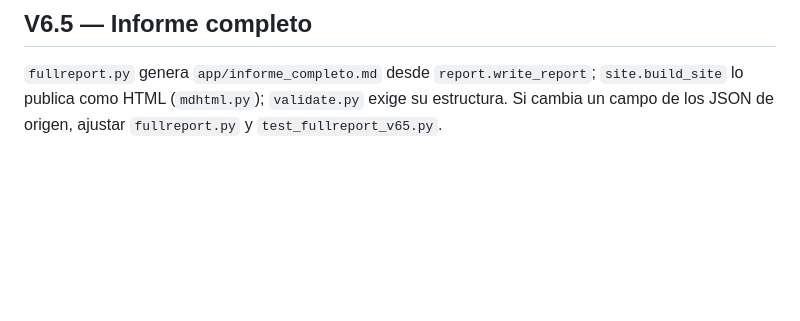
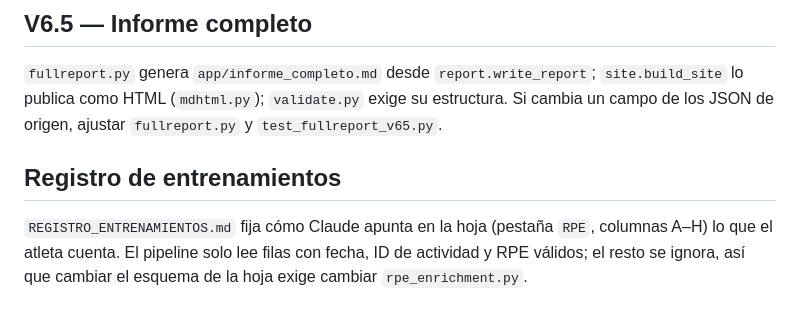
Before and after one commit to CarpetoX/garmin-recovery, a Markdown page: MAINTENIMIENTO.md, the part around the change. Drawn GitHub-style; blank space fills up the shorter version.

Commit message:
Protocolo de registro de entrenamientos y RPE para Claude (#38)
Claude-Session: https://claude.ai/code/session_01N3kzFRuXxApUp4EjzBWWPM

Co-authored-by: Claude <noreply@anthropic.com>

```diff
--- a/MAINTENIMIENTO.md
+++ b/MAINTENIMIENTO.md
@@ -78,3 +78,7 @@ Regla: si una salida pública cambia, aunque sea un campo, el PR lo declara y se
 ## V6.5 — Informe completo
 
 `fullreport.py` genera `app/informe_completo.md` desde `report.write_report`; `site.build_site` lo publica como HTML (`mdhtml.py`); `validate.py` exige su estructura. Si cambia un campo de los JSON de origen, ajustar `fullreport.py` y `test_fullreport_v65.py`.
+
+## Registro de entrenamientos
+
+`REGISTRO_ENTRENAMIENTOS.md` fija cómo Claude apunta en la hoja (pestaña `RPE`, columnas A–H) lo que el atleta cuenta. El pipeline solo lee filas con fecha, ID de actividad y RPE válidos; el resto se ignora, así que cambiar el esquema de la hoja exige cambiar `rpe_enrichment.py`.
```
Also changed, not shown: REGISTRO_ENTRENAMIENTOS.md (added, +58 -0 lines).
